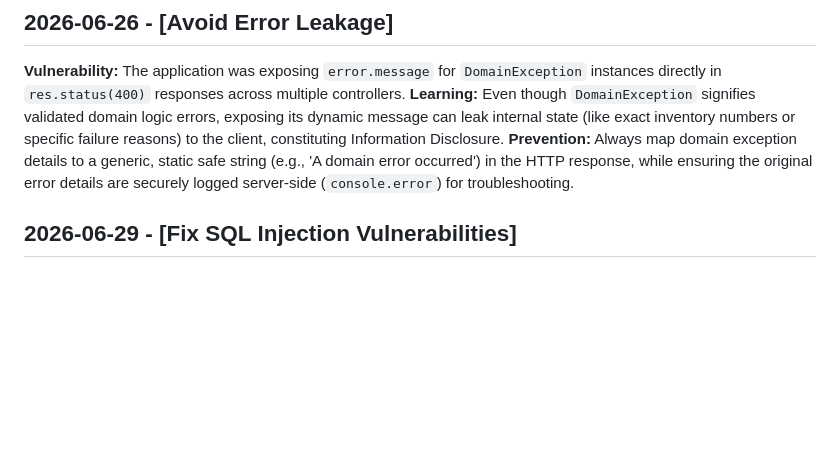
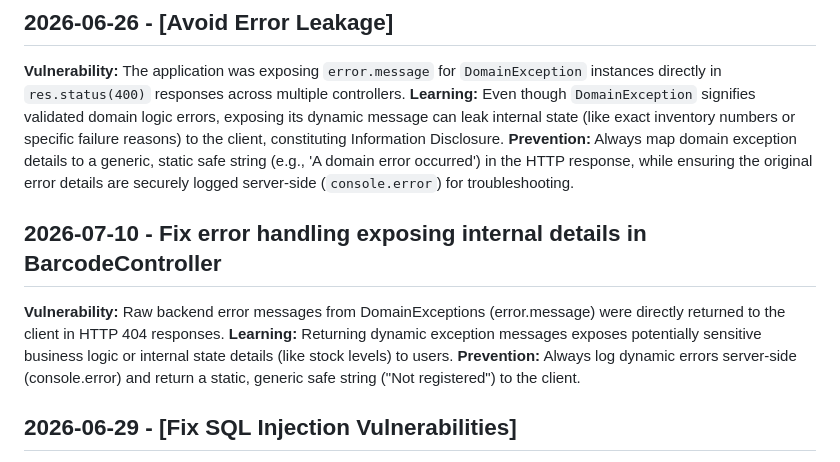
Before and after one commit to bjohnson1279/js-ddd-inventory, a Markdown page: .jules/sentinel.md, the part around one of its changes. Rendered like a GitHub page; blank space fills up the shorter version.

Commit message:
Fix error handling exposing internal details in BarcodeController (#384)
Co-authored-by: google-labs-jules[bot] <161369871+google-labs-jules[bot]@users.noreply.github.com>
Co-authored-by: Brent Johnson <37778321+bjohnson1279@users.noreply.github.com>

```diff
--- a/.jules/sentinel.md
+++ b/.jules/sentinel.md
@@ -2,6 +2,11 @@
 **Vulnerability:** The application was exposing `error.message` for `DomainException` instances directly in `res.status(400)` responses across multiple controllers.
 **Learning:** Even though `DomainException` signifies validated domain logic errors, exposing its dynamic message can leak internal state (like exact inventory numbers or specific failure reasons) to the client, constituting Information Disclosure.
 **Prevention:** Always map domain exception details to a generic, static safe string (e.g., 'A domain error occurred') in the HTTP response, while ensuring the original error details are securely logged server-side (`console.error`) for troubleshooting.
+
+## 2026-07-10 - Fix error handling exposing internal details in BarcodeController
+**Vulnerability:** Raw backend error messages from DomainExceptions (error.message) were directly returned to the client in HTTP 404 responses.
+**Learning:** Returning dynamic exception messages exposes potentially sensitive business logic or internal state details (like stock levels) to users.
+**Prevention:** Always log dynamic errors server-side (console.error) and return a static, generic safe string ("Not registered") to the client.
 
 ## 2026-06-29 - [Fix SQL Injection Vulnerabilities]
 **Vulnerability:** The application was using `$queryRawUnsafe` and `$executeRawUnsafe` in multiple places (`ForecastingController.ts` and `prisma.ts`) with string concatenation/interpolation.
```
Also changed, not shown: other parts of .jules/sentinel.md (+7 -0 lines).
